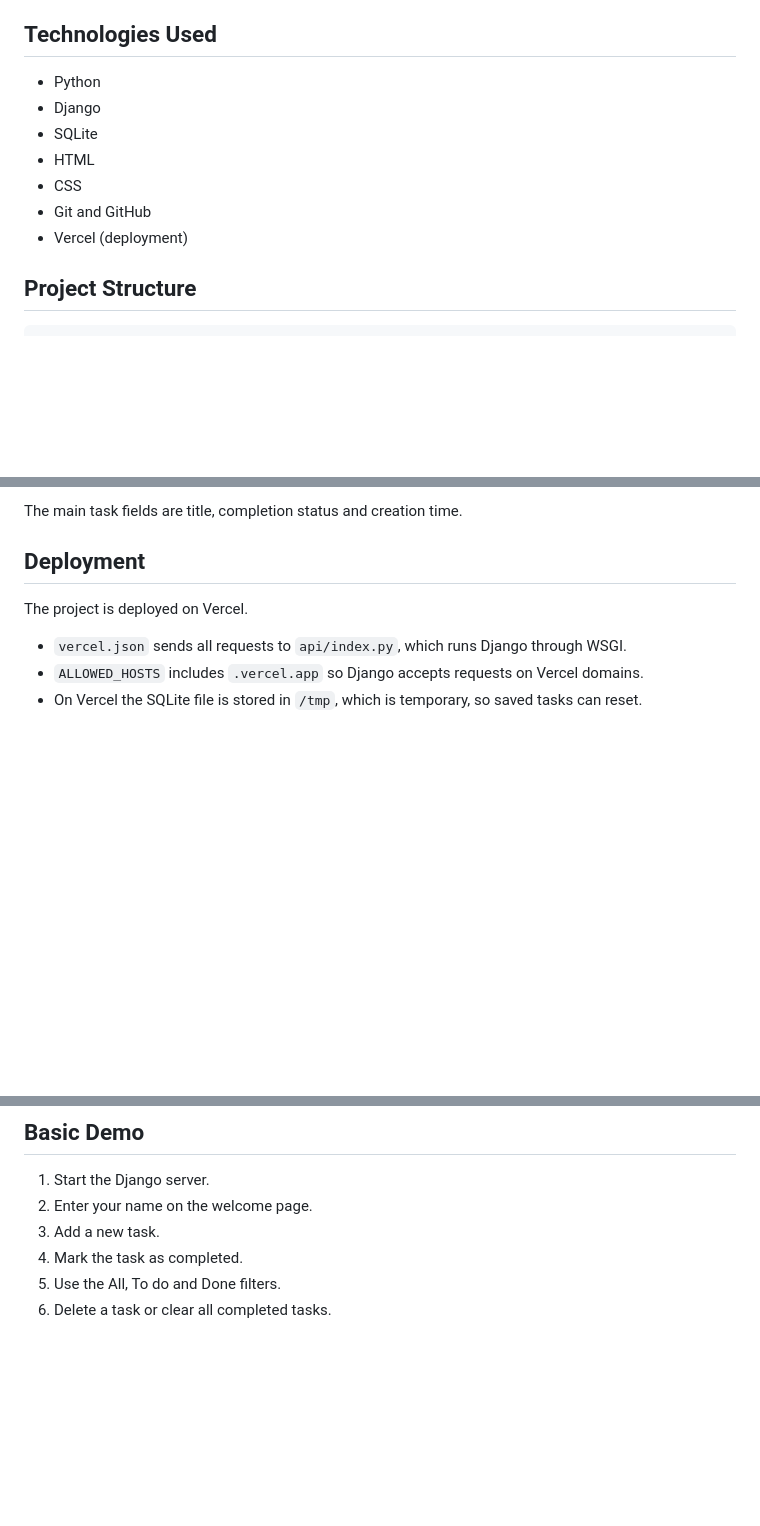
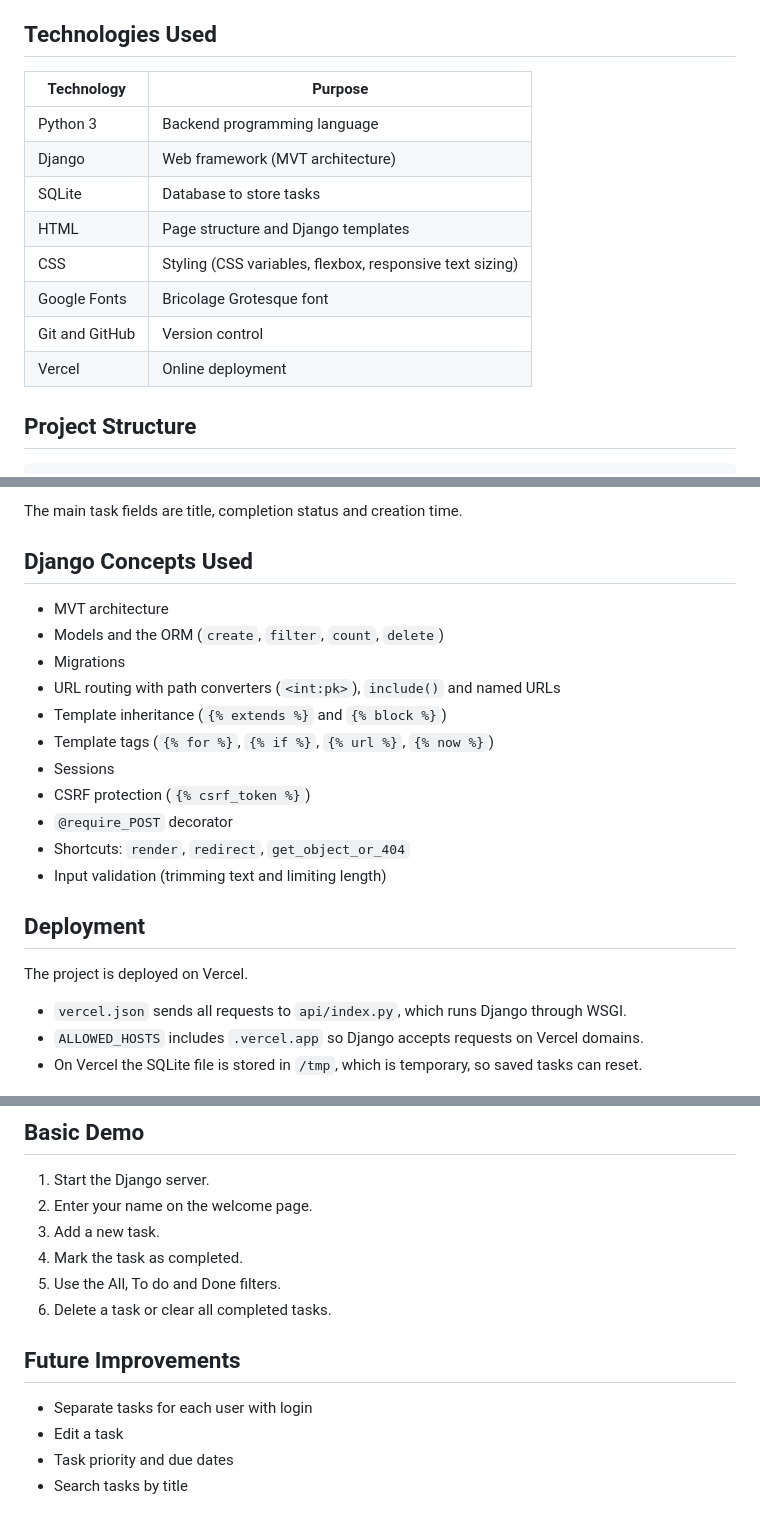
Before and after one commit to ashwathramanathan/TO-DO-LIST-PROJECT, a Markdown page: README.md, 3 parts joined by grey strips. GitHub-like rendering; blank space fills up the shorter version.

```diff
--- a/README.md
+++ b/README.md
@@ -27,13 +27,16 @@ Live demo: https://to-do-list-project-chi-bay.vercel.app/
 
 ## Technologies Used
 
-- Python
-- Django
-- SQLite
-- HTML
-- CSS
-- Git and GitHub
-- Vercel (deployment)
+| Technology | Purpose |
+|---|---|
+| Python 3 | Backend programming language |
+| Django | Web framework (MVT architecture) |
+| SQLite | Database to store tasks |
+| HTML | Page structure and Django templates |
+| CSS | Styling (CSS variables, flexbox, responsive text sizing) |
+| Google Fonts | Bricolage Grotesque font |
+| Git and GitHub | Version control |
+| Vercel | Online deployment |
 
 ## Project Structure
 
@@ -114,6 +117,21 @@ The project follows Django's MVT structure.
 
 The main task fields are title, completion status and creation time.
 
+
+## Django Concepts Used
+
+- MVT architecture
+- Models and the ORM (`create`, `filter`, `count`, `delete`)
+- Migrations
+- URL routing with path converters (`<int:pk>`), `include()` and named URLs
+- Template inheritance (`{% extends %}` and `{% block %}`)
+- Template tags (`{% for %}`, `{% if %}`, `{% url %}`, `{% now %}`)
+- Sessions
+- CSRF protection (`{% csrf_token %}`)
+- `@require_POST` decorator
+- Shortcuts: `render`, `redirect`, `get_object_or_404`
+- Input validation (trimming text and limiting length)
+
 ## Deployment
 
 The project is deployed on Vercel.
@@ -130,3 +148,10 @@ The project is deployed on Vercel.
 4. Mark the task as completed.
 5. Use the All, To do and Done filters.
 6. Delete a task or clear all completed tasks.
+
+## Future Improvements
+
+- Separate tasks for each user with login
+- Edit a task
+- Task priority and due dates
+- Search tasks by title
```
Also changed, not shown: other parts of README.md (+1 -1 lines).
